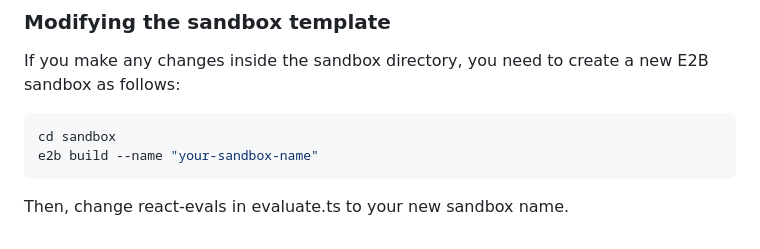
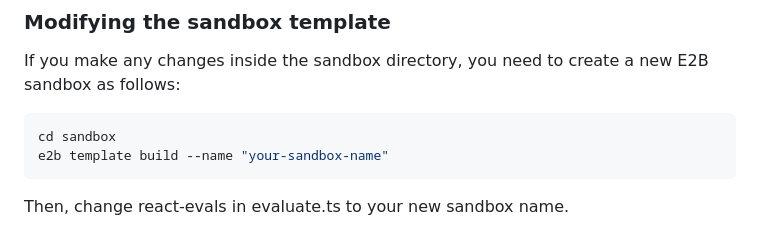
Before and after one commit to gitwitorg/react-eval, a Markdown page: README.md, the part around the change. GitHub-like rendering.

Commit message:
Update E2B cli command

````diff
--- a/README.md
+++ b/README.md
@@ -113,7 +113,7 @@ If you make any changes inside the sandbox directory, you need to create a new E
 
 ```bash
 cd sandbox
-e2b build --name "your-sandbox-name"
+e2b template build --name "your-sandbox-name"
 ```
 
 Then, change react-evals in evaluate.ts to your new sandbox name.
````
